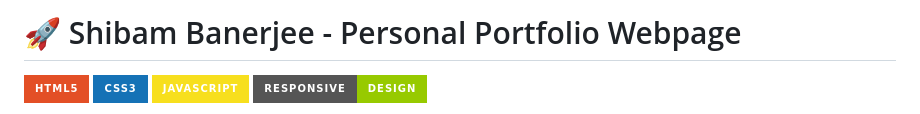
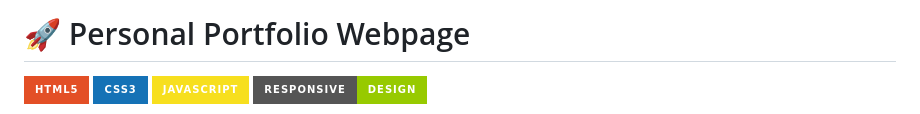
Before and after one commit to Shibam-Code-Pro/personal-portfolio-webpage-shibam, a Markdown page: README.md, the part around the change. Rendered like a GitHub page; badges without logos.

Commit message:
Update README.md
A modern, responsive personal portfolio website showcasing the work and skills of a Full Stack Developer. This portfolio features a clean design with smooth animations, interactive elements, and a professional layout that adapts perfectly to all screen sizes.

```diff
--- a/README.md
+++ b/README.md
@@ -1,4 +1,4 @@
-# 🚀 Shibam Banerjee - Personal Portfolio Webpage
+# 🚀 Personal Portfolio Webpage
 
 ![HTML5](https://img.shields.io/badge/HTML5-E34F26?style=for-the-badge&logo=html5&logoColor=white)
 ![CSS3](https://img.shields.io/badge/CSS3-1572B6?style=for-the-badge&logo=css3&logoColor=white)
```
